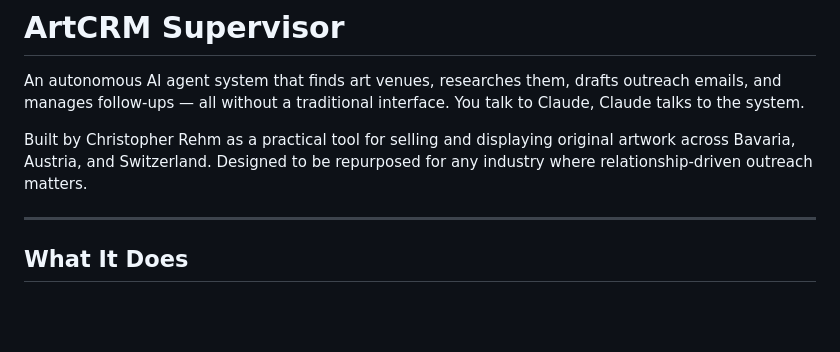
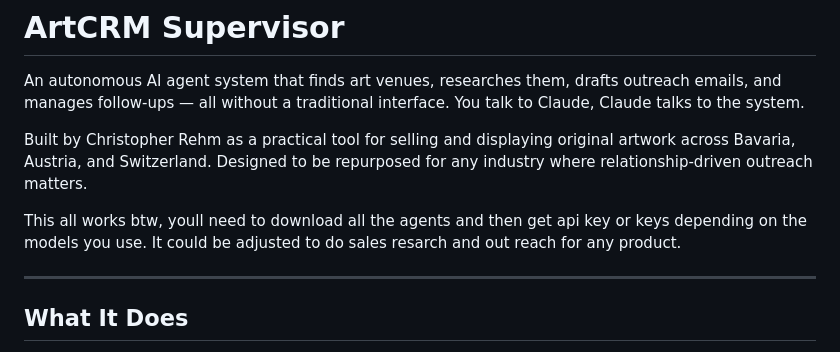
Before and after one commit to johnfire/artcrm-supervisor, a Markdown page: README.md, the part around the change. Rendered like a GitHub page; blank space fills up the shorter version.

Commit message:
Update README with setup instructions
Added instructions for downloading agents and obtaining API keys.

```diff
--- a/README.md
+++ b/README.md
@@ -3,6 +3,9 @@
 An autonomous AI agent system that finds art venues, researches them, drafts outreach emails, and manages follow-ups — all without a traditional interface. You talk to Claude, Claude talks to the system.
 
 Built by Christopher Rehm as a practical tool for selling and displaying original artwork across Bavaria, Austria, and Switzerland. Designed to be repurposed for any industry where relationship-driven outreach matters.
+
+
+This all works btw, youll need to download all the agents and then get api key or keys depending on the models you use. It could be adjusted to do sales resarch and out reach for any product.
 
 ---
 
```
